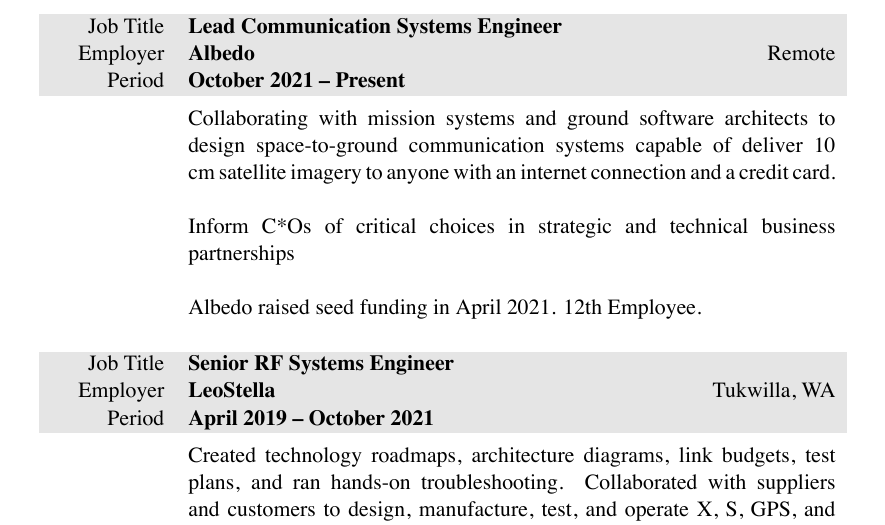
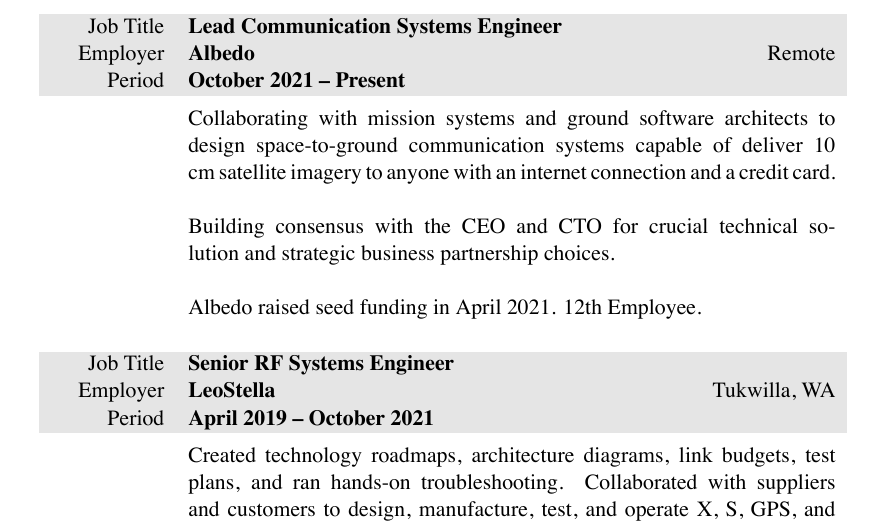
Before and after one commit to markopfell/life, a LaTeX CV (work/electrical_engineering/mark_opfell,ee_resume.tex): part of page 1 of 2, cut so that both start at the same text. The pictures show the PDF file work/electrical_engineering/mark_opfell,ee_resume.pdf that the author committed with the source.

Commit message:
More thoughtful Albedo work wording

```diff
--- a/work/electrical_engineering/mark_opfell,ee_resume.tex
+++ b/work/electrical_engineering/mark_opfell,ee_resume.tex
@@ -80,7 +80,7 @@
 Collaborating with mission systems and ground software architects to design space-to-ground communication systems capable of deliver 10 cm satellite imagery to anyone with an internet connection and a credit card.
 \newline
 \newline
-Inform C*Os of critical choices in strategic and technical business partnerships
+Building consensus with the CEO and CTO for crucial technical solution and strategic business partnership choices.
 \newline
 \newline
 Albedo raised seed funding in April 2021.  12th Employee.
```
Also changed, not shown: work/electrical_engineering/mark_opfell,ee_resume.pdf, work/electrical_engineering/mark_opfell,ee_resume.tex (2 more changed lines).
